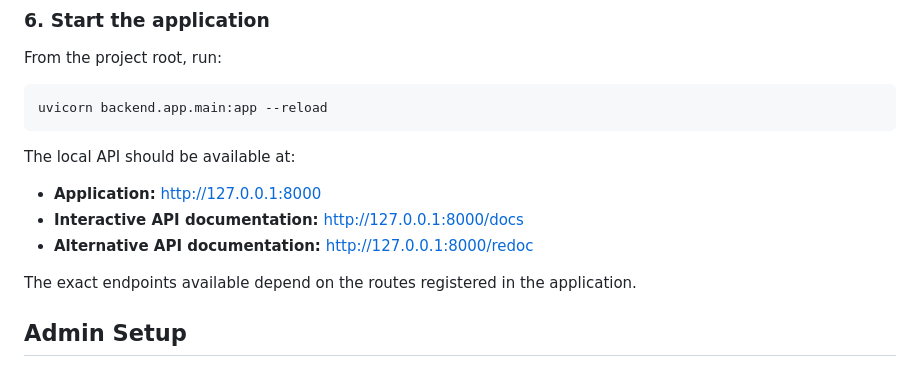
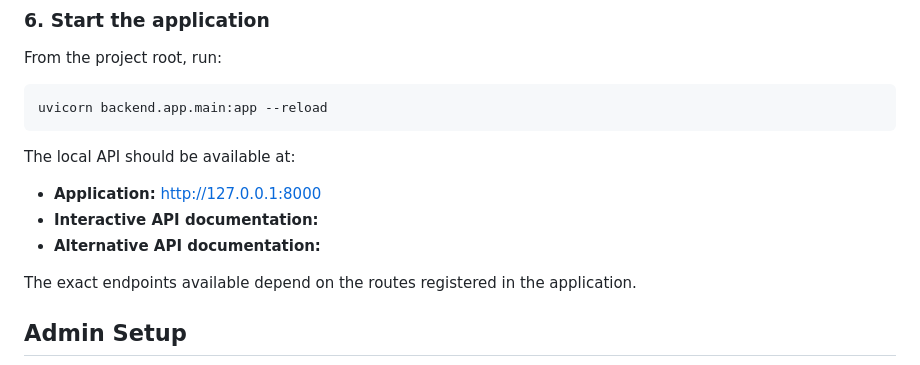
Before and after one commit to prastut101/Eva-Atelier, a Markdown page: README.md, the part around the change. Drawn GitHub-style.

```diff
--- a/README.md
+++ b/README.md
@@ -183,8 +183,8 @@ uvicorn backend.app.main:app --reload
 The local API should be available at:
 
 - **Application:** http://127.0.0.1:8000
-- **Interactive API documentation:** http://127.0.0.1:8000/docs
-- **Alternative API documentation:** http://127.0.0.1:8000/redoc
+- **Interactive API documentation:**
+- **Alternative API documentation:**
 
 The exact endpoints available depend on the routes registered in the application.
 
```
